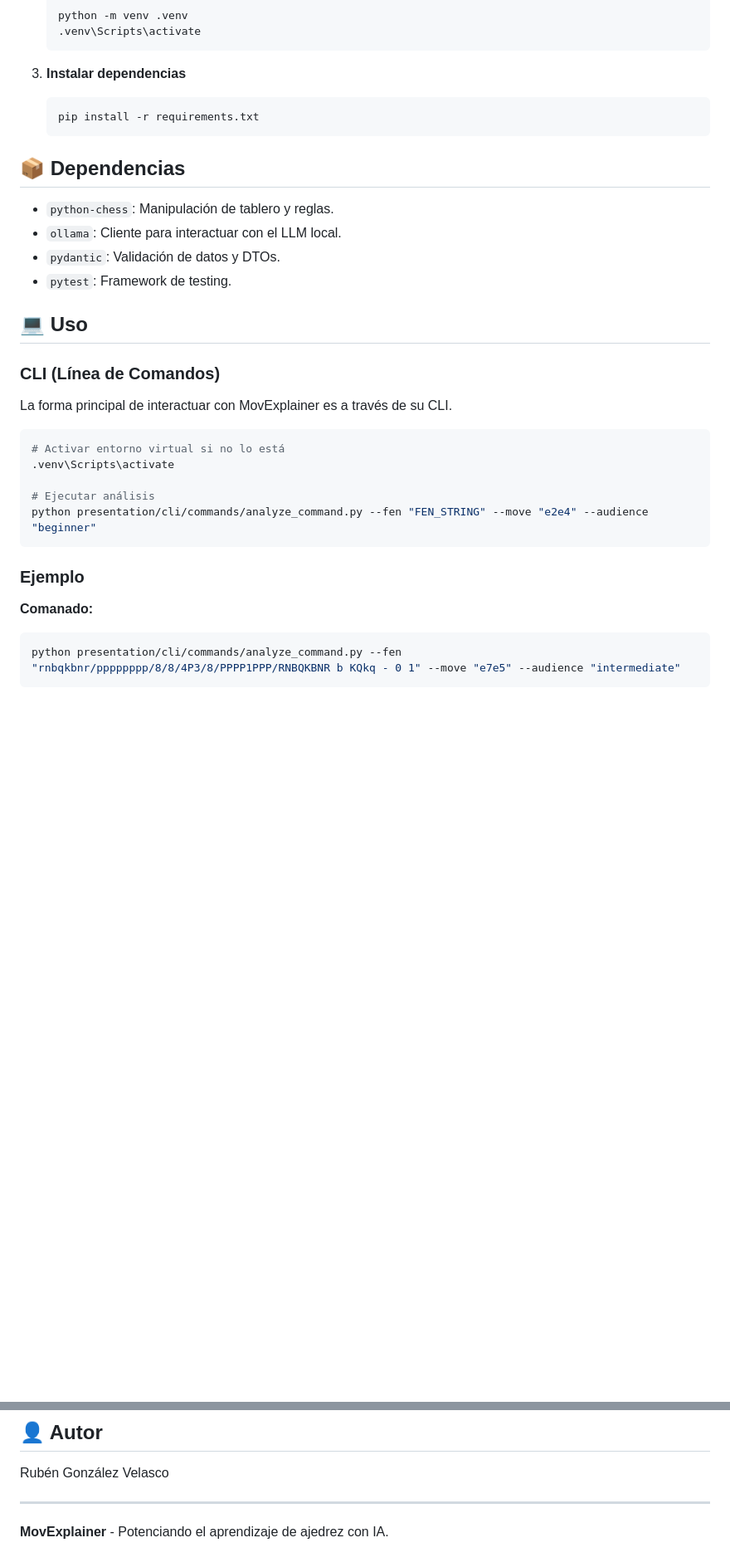
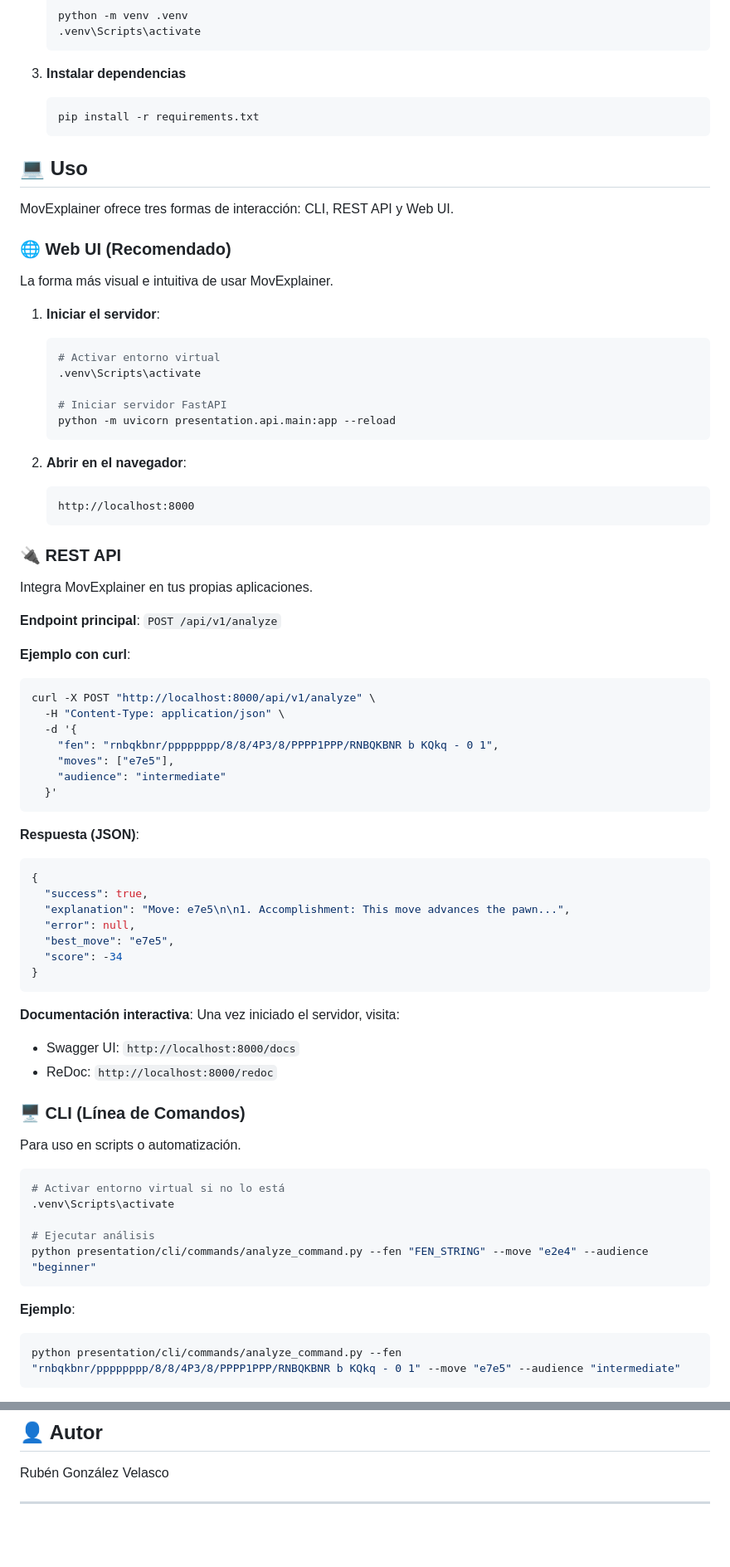
Before and after one commit to RubenGonV/MovExplainer, a Markdown page: README.md, 2 parts joined by grey strips. Shown: that part at 83% size. GitHub-like rendering; blank space fills up the shorter version.

Commit message:
feat: Introduce project progress tracker and document new Web UI and REST API usage in README.

````diff
--- a/README.md
+++ b/README.md
@@ -43,18 +42,63 @@
    pip install -r requirements.txt
    ```
 
-## 📦 Dependencias
-
-- `python-chess`: Manipulación de tablero y reglas.
-- `ollama`: Cliente para interactuar con el LLM local.
-- `pydantic`: Validación de datos y DTOs.
-- `pytest`: Framework de testing.
-
 ## 💻 Uso
 
-### CLI (Línea de Comandos)
+MovExplainer ofrece tres formas de interacción: CLI, REST API y Web UI.
 
-La forma principal de interactuar con MovExplainer es a través de su CLI.
+### 🌐 Web UI (Recomendado)
+
+La forma más visual e intuitiva de usar MovExplainer.
+
+1. **Iniciar el servidor**:
+   ```bash
+   # Activar entorno virtual
+   .venv\Scripts\activate
+
+   # Iniciar servidor FastAPI
+   python -m uvicorn presentation.api.main:app --reload
+   ```
+
+2. **Abrir en el navegador**:
+   ```
+   http://localhost:8000
+   ```
+
+### 🔌 REST API
+
+Integra MovExplainer en tus propias aplicaciones.
+
+**Endpoint principal**: `POST /api/v1/analyze`
+
+**Ejemplo con curl**:
+```bash
+curl -X POST "http://localhost:8000/api/v1/analyze" \
+  -H "Content-Type: application/json" \
+  -d '{
+    "fen": "rnbqkbnr/pppppppp/8/8/4P3/8/PPPP1PPP/RNBQKBNR b KQkq - 0 1",
+    "moves": ["e7e5"],
+    "audience": "intermediate"
+  }'
+```
+
+**Respuesta (JSON)**:
+```json
+{
+  "success": true,
+  "explanation": "Move: e7e5\n\n1. Accomplishment: This move advances the pawn...",
+  "error": null,
+  "best_move": "e7e5",
+  "score": -34
+}
+```
+
+**Documentación interactiva**: Una vez iniciado el servidor, visita:
+- Swagger UI: `http://localhost:8000/docs`
+- ReDoc: `http://localhost:8000/redoc`
+
+### 🖥️ CLI (Línea de Comandos)
+
+Para uso en scripts o automatización.
 
 ```bash
 # Activar entorno virtual si no lo está
@@ -64,9 +108,7 @@ La forma principal de interactuar con MovExplainer es a través de su CLI.
 python presentation/cli/commands/analyze_command.py --fen "FEN_STRING" --move "e2e4" --audience "beginner"
 ```
 
-### Ejemplo
-
-**Comanado:**
+**Ejemplo**:
 ```bash
 python presentation/cli/commands/analyze_command.py --fen "rnbqkbnr/pppppppp/8/8/4P3/8/PPPP1PPP/RNBQKBNR b KQkq - 0 1" --move "e7e5" --audience "intermediate"
 ```
@@ -127,5 +171,3 @@ pytest
 Rubén González Velasco
 
 ---
-
-**MovExplainer** - Potenciando el aprendizaje de ajedrez con IA.
````
Also changed, not shown: other parts of README.md (+10 -9 lines), PROGRESS.md (added, +189 -0 lines).
